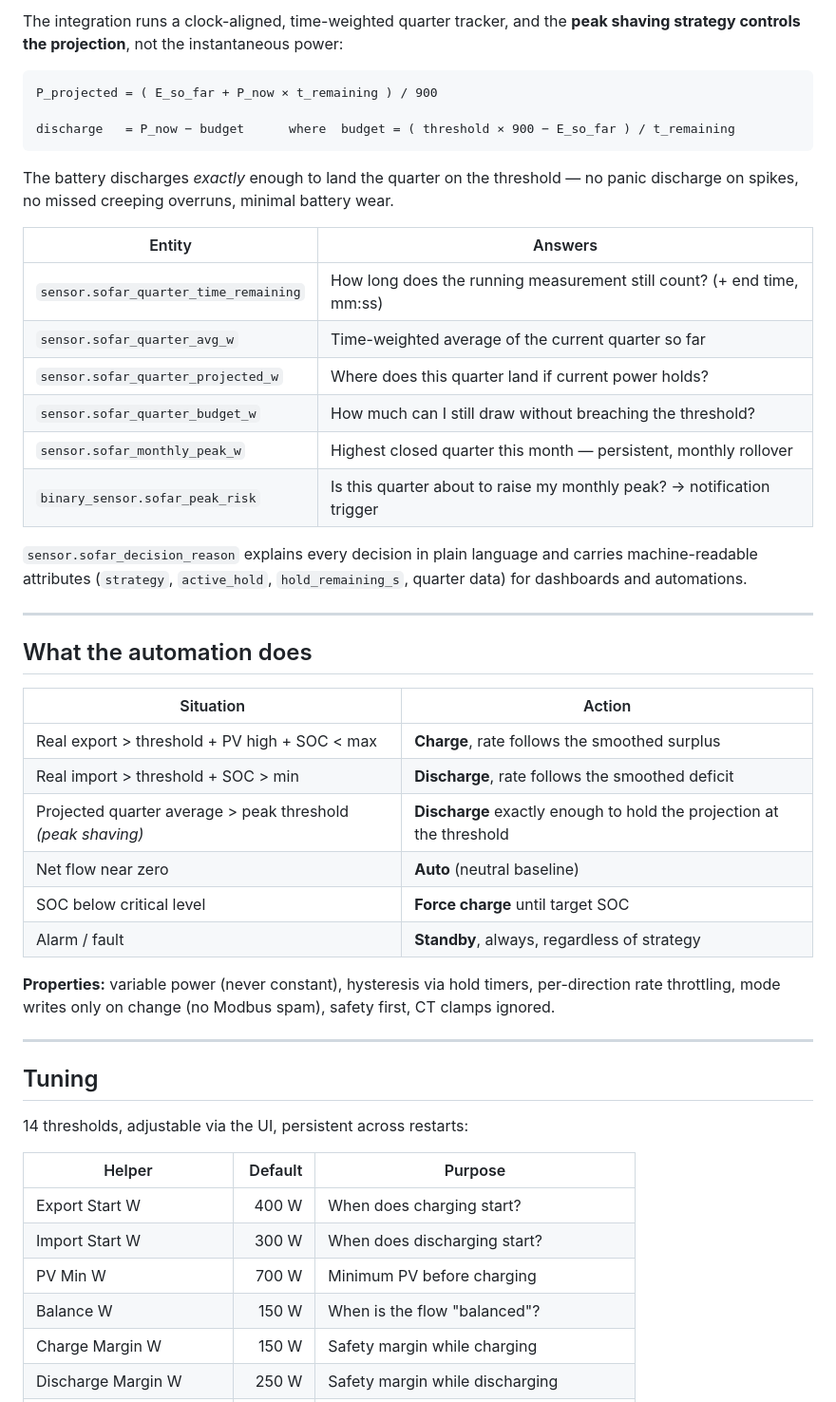
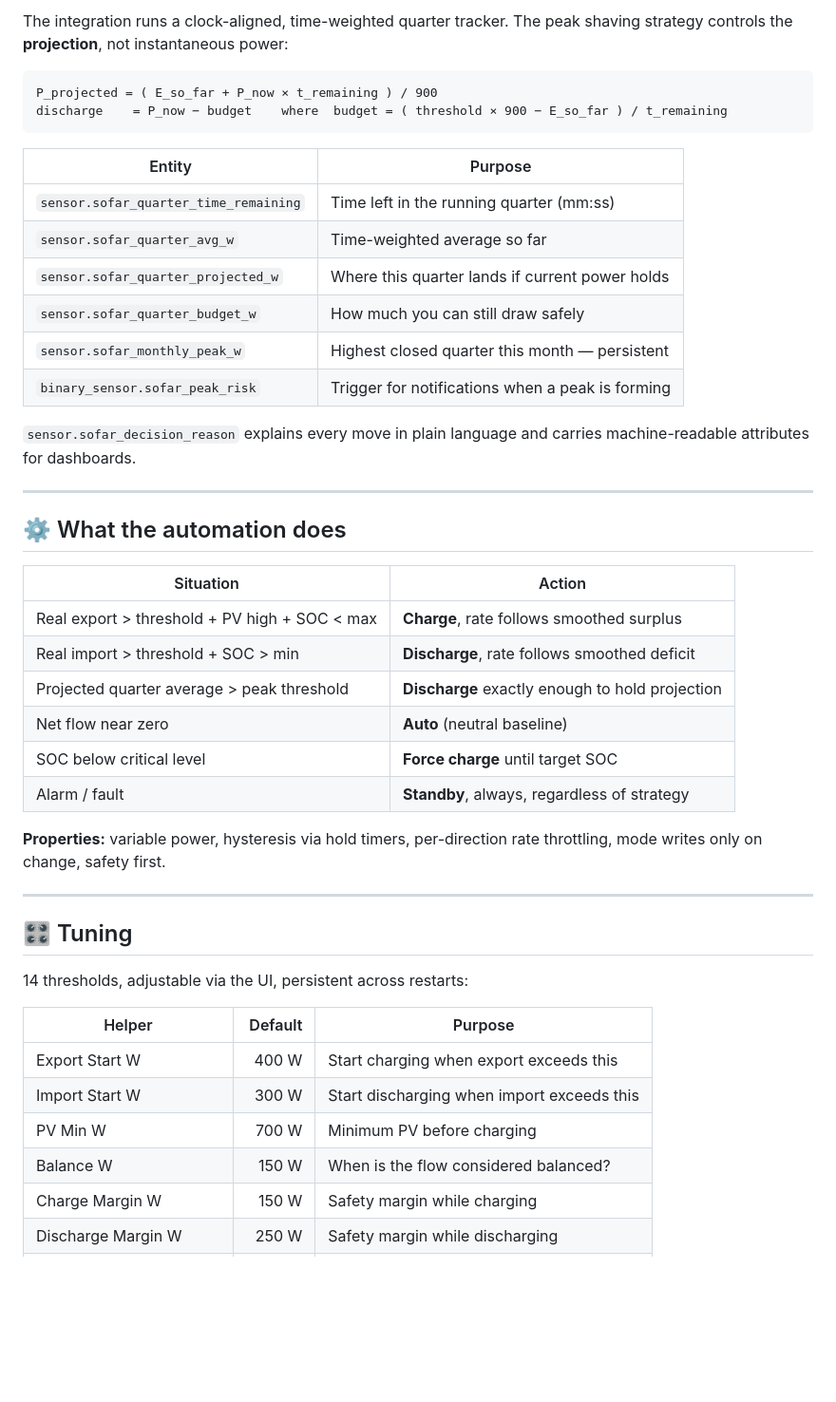
Before and after one commit to 2technology/sofar-me3000sp-homeassistant, a Markdown page: README.md, the part around one of its changes. Shown at 95% size. Drawn GitHub-style; blank space fills up the shorter version.

````diff
--- a/README.md
+++ b/README.md
@@ -254,58 +195,49 @@ the month. A 30-second spike is irrelevant; a quietly elevated quarter is not.
 
-The integration runs a clock-aligned, time-weighted quarter tracker, and the
-**peak shaving strategy controls the projection**, not the instantaneous power:
+The integration runs a clock-aligned, time-weighted quarter tracker. The peak shaving strategy controls the **projection**, not instantaneous power:
 
 ```text
 P_projected = ( E_so_far + P_now × t_remaining ) / 900
-
-discharge   = P_now − budget      where  budget = ( threshold × 900 − E_so_far ) / t_remaining
+discharge    = P_now − budget    where  budget = ( threshold × 900 − E_so_far ) / t_remaining
 ```
 
-The battery discharges *exactly* enough to land the quarter on the threshold —
-no panic discharge on spikes, no missed creeping overruns, minimal battery wear.
+| Entity | Purpose |
+|---|---|
+| `sensor.sofar_quarter_time_remaining` | Time left in the running quarter (mm:ss) |
+| `sensor.sofar_quarter_avg_w` | Time-weighted average so far |
+| `sensor.sofar_quarter_projected_w` | Where this quarter lands if current power holds |
+| `sensor.sofar_quarter_budget_w` | How much you can still draw safely |
+| `sensor.sofar_monthly_peak_w` | Highest closed quarter this month — persistent |
+| `binary_sensor.sofar_peak_risk` | Trigger for notifications when a peak is forming |
 
-| Entity | Answers |
-|---|---|
-| `sensor.sofar_quarter_time_remaining` | How long does the running measurement still count? (+ end time, mm:ss) |
-| `sensor.sofar_quarter_avg_w` | Time-weighted average of the current quarter so far |
-| `sensor.sofar_quarter_projected_w` | Where does this quarter land if current power holds? |
-| `sensor.sofar_quarter_budget_w` | How much can I still draw without breaching the threshold? |
-| `sensor.sofar_monthly_peak_w` | Highest closed quarter this month — persistent, monthly rollover |
-| `binary_sensor.sofar_peak_risk` | Is this quarter about to raise my monthly peak? → notification trigger |
-
-`sensor.sofar_decision_reason` explains every decision in plain language and
-carries machine-readable attributes (`strategy`, `active_hold`,
-`hold_remaining_s`, quarter data) for dashboards and automations.
+`sensor.sofar_decision_reason` explains every move in plain language and carries machine-readable attributes for dashboards.
 
 ---
 
-## What the automation does
+## ⚙️ What the automation does
 
 | Situation | Action |
 |---|---|
-| Real export > threshold + PV high + SOC < max | **Charge**, rate follows the smoothed surplus |
-| Real import > threshold + SOC > min | **Discharge**, rate follows the smoothed deficit |
-| Projected quarter average > peak threshold *(peak shaving)* | **Discharge** exactly enough to hold the projection at the threshold |
+| Real export > threshold + PV high + SOC < max | **Charge**, rate follows smoothed surplus |
+| Real import > threshold + SOC > min | **Discharge**, rate follows smoothed deficit |
+| Projected quarter average > peak threshold | **Discharge** exactly enough to hold projection |
 | Net flow near zero | **Auto** (neutral baseline) |
 | SOC below critical level | **Force charge** until target SOC |
 | Alarm / fault | **Standby**, always, regardless of strategy |
 
-**Properties:** variable power (never constant), hysteresis via hold timers,
-per-direction rate throttling, mode writes only on change (no Modbus spam),
-safety first, CT clamps ignored.
+**Properties:** variable power, hysteresis via hold timers, per-direction rate throttling, mode writes only on change, safety first.
 
 ---
 
-## Tuning
+## 🎛️ Tuning
 
 14 thresholds, adjustable via the UI, persistent across restarts:
 
 | Helper | Default | Purpose |
 |---|---:|---|
-| Export Start W | 400 W | When does charging start? |
-| Import Start W | 300 W | When does discharging start? |
+| Export Start W | 400 W | Start charging when export exceeds this |
+| Import Start W | 300 W | Start discharging when import exceeds this |
 | PV Min W | 700 W | Minimum PV before charging |
-| Balance W | 150 W | When is the flow "balanced"? |
+| Balance W | 150 W | When is the flow considered balanced? |
 | Charge Margin W | 150 W | Safety margin while charging |
 | Discharge Margin W | 250 W | Safety margin while discharging |
 | SOC Max Charge | 95 % | Stop charging above this |
````
Also changed, not shown: other parts of README.md (+111 -174 lines).
